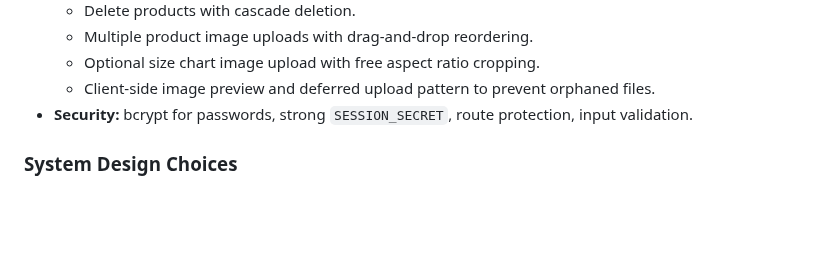
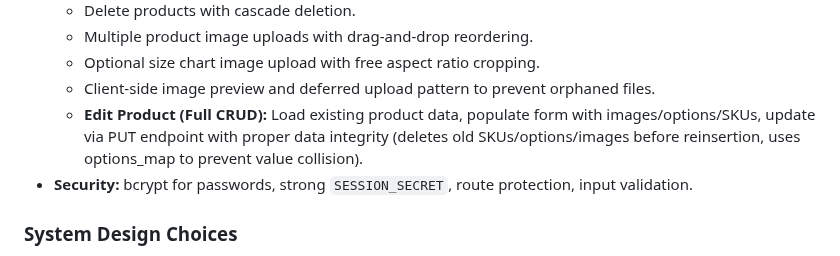
Before and after one commit to eddmanthailand/Reseller-Connect, a Markdown page: replit.md, the part around the change. GitHub-like rendering; blank space fills up the shorter version.

Commit message:
Add full CRUD functionality for editing product details and images
Implement PUT endpoint for editing products, including images, options, and SKUs, ensuring data integrity by managing deletions and reinsertions.

Replit-Commit-Author: Agent
Replit-Commit-Session-Id: 38c1ad68-1afc-40f4-937c-5b04ba9c10ee
Replit-Commit-Checkpoint-Type: full_checkpoint
Replit-Commit-Event-Id: f3e15ca0-5d7a-4132-8eb2-6317d59d3326
Replit-Commit-Screenshot-Url: https://storage.googleapis.com/screenshot-production-us-central1/bdca83b4-eef7-4eb0-97b2-26cf5929e582/38c1ad68-1afc-40f4-937c-5b04ba9c10ee/eKavPKo

```diff
--- a/replit.md
+++ b/replit.md
@@ -31,6 +31,7 @@ The backend is built with Flask 3.1.2 and Flask-CORS, using a Neon PostgreSQL da
   - Multiple product image uploads with drag-and-drop reordering.
   - Optional size chart image upload with free aspect ratio cropping.
   - Client-side image preview and deferred upload pattern to prevent orphaned files.
+  - **Edit Product (Full CRUD):** Load existing product data, populate form with images/options/SKUs, update via PUT endpoint with proper data integrity (deletes old SKUs/options/images before reinsertion, uses options_map to prevent value collision).
 - **Security:** bcrypt for passwords, strong `SESSION_SECRET`, route protection, input validation.
 
 ### System Design Choices
```
